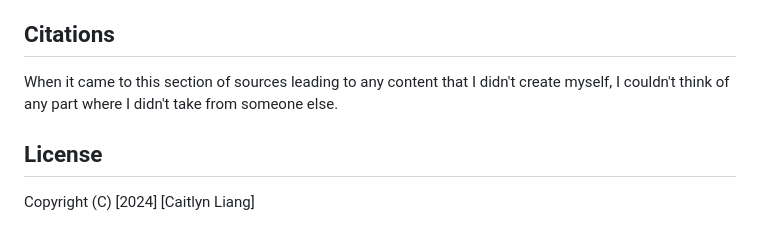
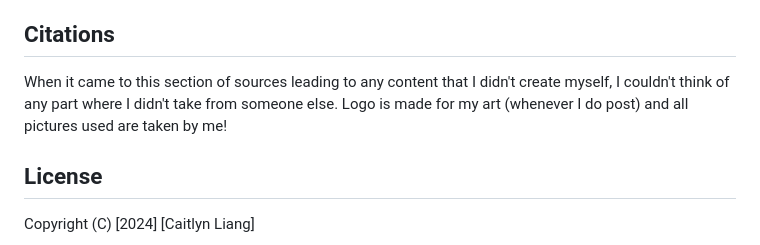
Before and after one commit to RVCC-IDMX/about-me-Catsumii, a Markdown page: README.md, the part around the change. Drawn GitHub-style.

```diff
--- a/README.md
+++ b/README.md
@@ -25,7 +25,7 @@ For the **background color**, I mostly used ` #F0DB7F`, as it was the one that I
 
 
 ## Citations
-When it came to this section of sources leading to any content that I didn't create myself, I couldn't think of any part where I didn't take from someone else.
+When it came to this section of sources leading to any content that I didn't create myself, I couldn't think of any part where I didn't take from someone else. Logo is made for my art (whenever I do post) and all pictures used are taken by me!
 
 ## License
 Copyright (C) [2024] [Caitlyn Liang]
```
